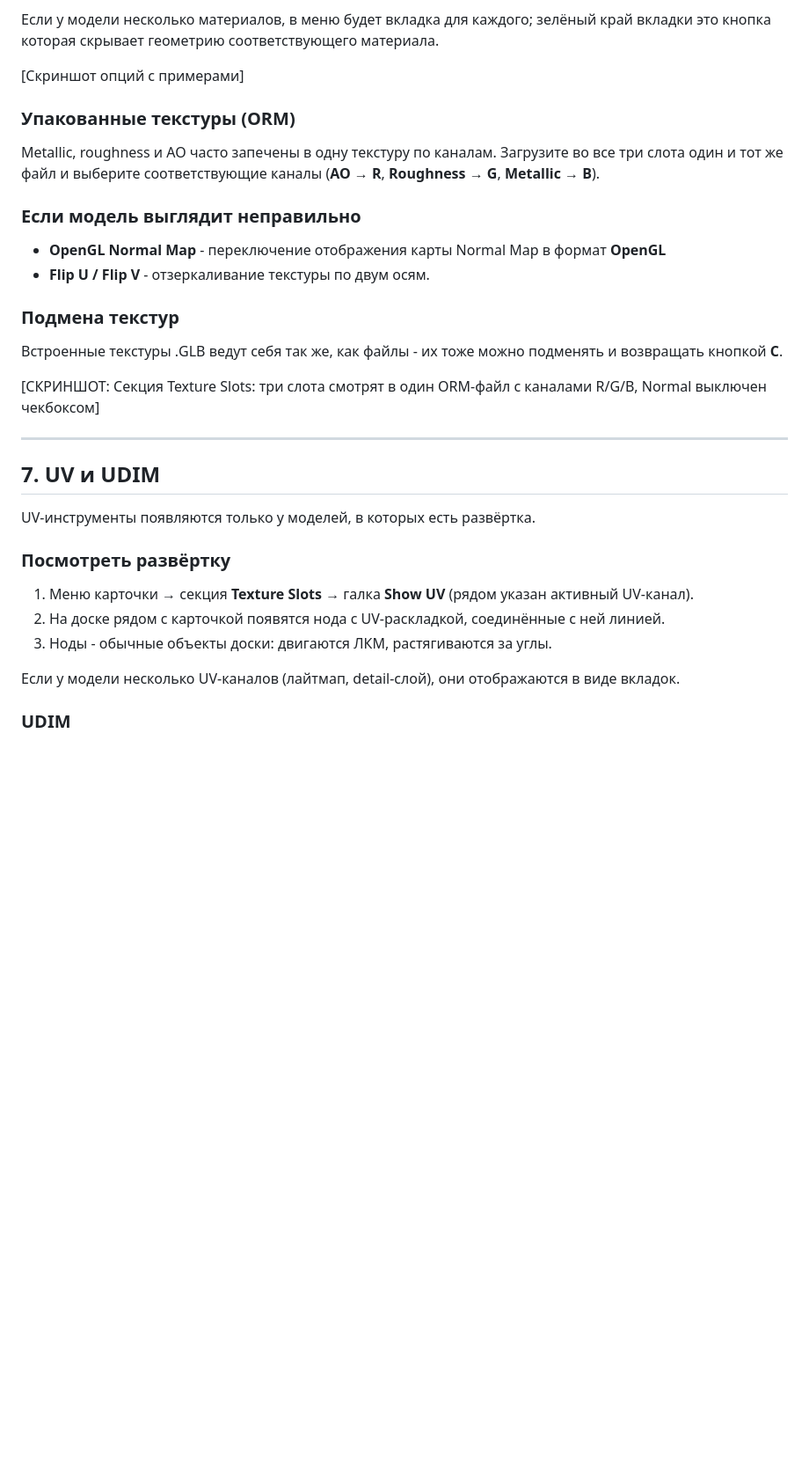
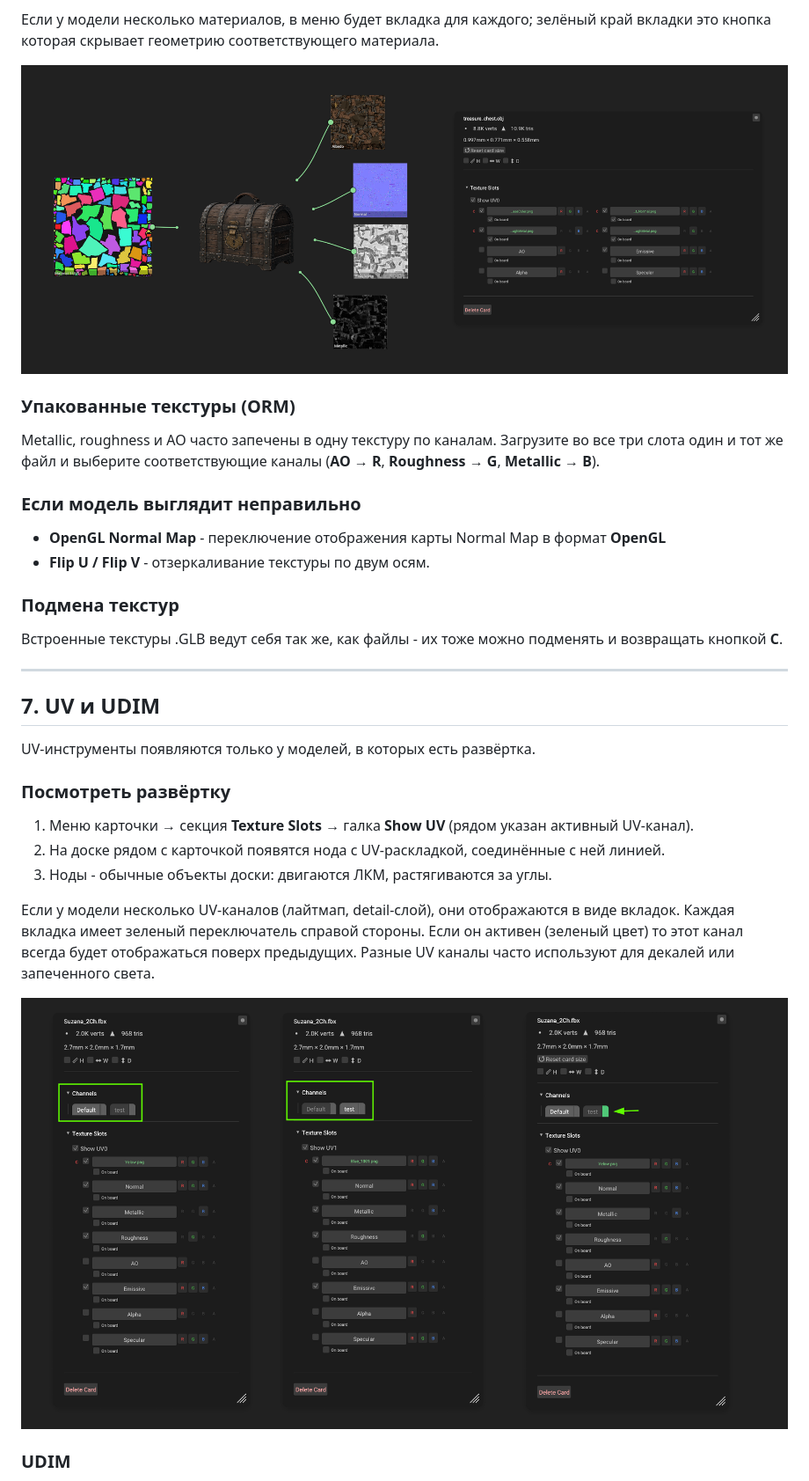
Before and after one commit to SRJ-v2/MeshGarage, a Markdown page: docs/USER_GUIDE_RU.md, the part around one of its changes. Shown at 88% size. GitHub-like rendering; blank space fills up the shorter version.

Commit message:
Обновить руководство пользователя с новыми изображениями
Добавлены изображения для текстурных слотов и UV-каналов, а также улучшены пояснения по использованию.

```diff
--- a/docs/USER_GUIDE_RU.md
+++ b/docs/USER_GUIDE_RU.md
@@ -300,7 +301,7 @@
 
 Если у модели несколько материалов, в меню будет вкладка для каждого; зелёный край вкладки это кнопка которая скрывает геометрию соответствующего материала.
 
-[Скриншот опций с примерами]
+![MeshGarage main board](images/on_board.png)
 
 ### Упакованные текстуры (ORM)
 
@@ -317,9 +318,6 @@ Metallic, roughness и AO часто запечены в одну текстур
 Встроенные текстуры .GLB ведут себя так же, как файлы - их тоже можно подменять и возвращать кнопкой **C**.
 
 
-[СКРИНШОТ: Секция Texture Slots: три слота смотрят в один ORM-файл с каналами R/G/B, Normal выключен чекбоксом]
-
-
 ---
 
 ## 7. UV и UDIM
@@ -332,7 +330,10 @@ UV-инструменты появляются только у моделей,
 2. На доске рядом с карточкой появятся нода с UV-раскладкой, соединённые с ней линией.
 3. Ноды - обычные объекты доски: двигаются ЛКМ, растягиваются за углы.
 
-Если у модели несколько UV-каналов (лайтмап, detail-слой), они отображаются в виде вкладок.
+Если у модели несколько UV-каналов (лайтмап, detail-слой), они отображаются в виде вкладок. Каждая вкладка имеет зеленый переключатель справой стороны. Если он активен (зеленый цвет) то этот канал всегда будет отображаться поверх предыдущих. Разные UV каналы часто используют для декалей или запеченного света.
+
+![MeshGarage main board](images/UVChannels.png)
+
 
 ### UDIM
 
```
Also changed, not shown: other parts of docs/USER_GUIDE_RU.md (+1 -0 lines).
